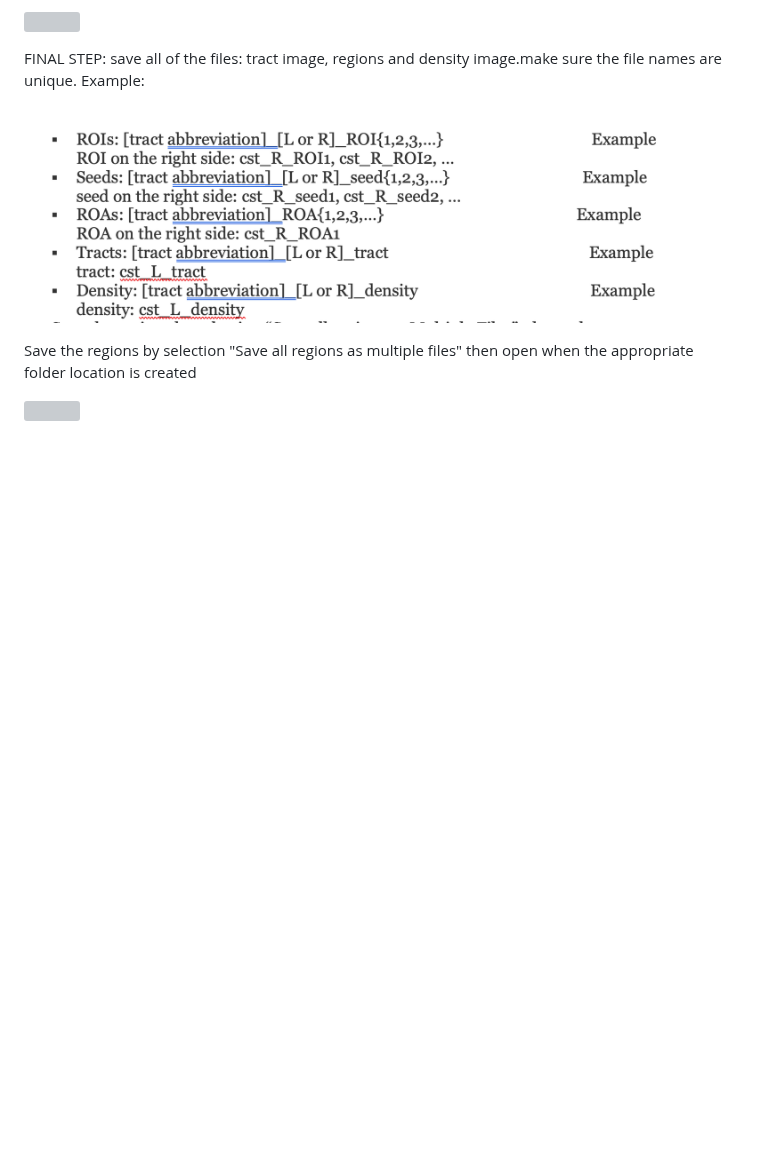
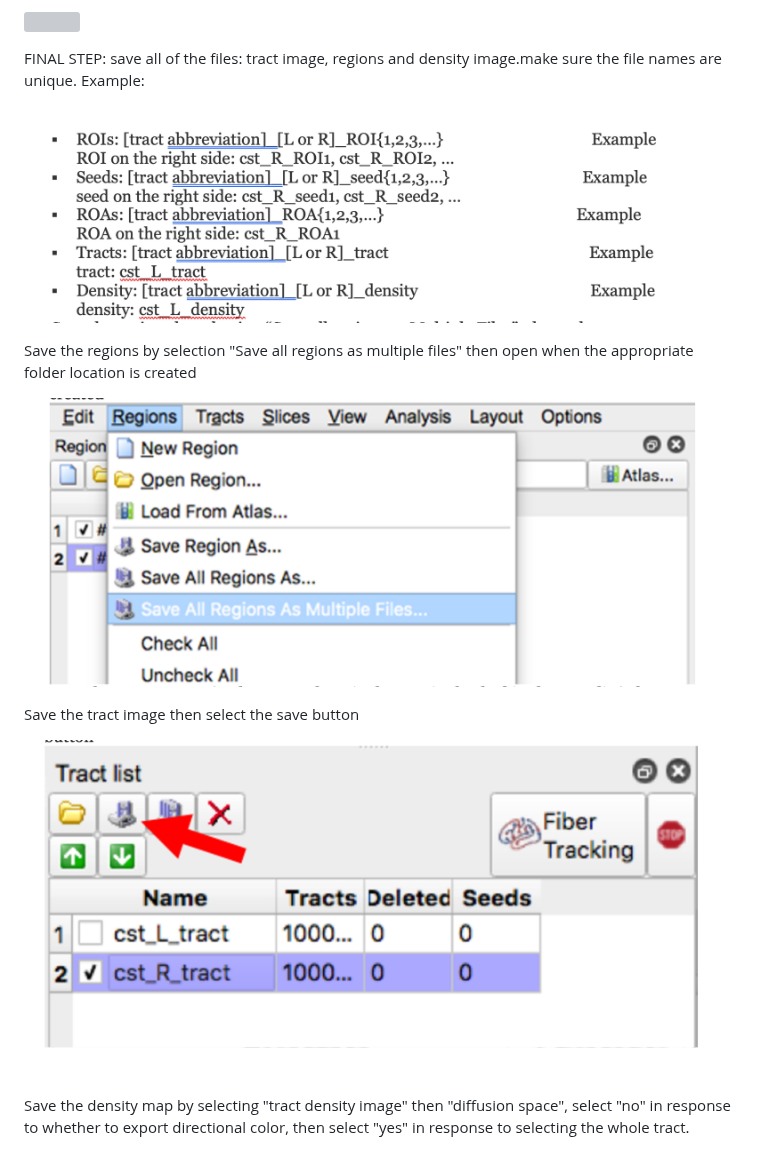
Before and after one commit to brown-bnc/bnc-user-manual, a Markdown page: analysis-pipelines/untitled.md, the part around the change. Rendered like a GitHub page; pictures changed too: .gitbook/assets/screen-shot-2020-09-14-at-12.19.28-pm (1).png (added), .gitbook/assets/screen-shot-2020-09-14-at-12.20.50-pm.png (added); blank space fills up the shorter version; grey boxes are pictures that could not be loaded.

Commit message:
GitBook: [master] one page and 2 assets modified

```diff
--- a/analysis-pipelines/untitled.md
+++ b/analysis-pipelines/untitled.md
@@ -112,4 +112,10 @@ FINAL STEP: save all of the files: tract image, regions and density image.make s
 
 Save the regions by selection "Save all regions as multiple files" then open when the appropriate folder location is created
 
-![](../.gitbook/assets/screen-shot-2020-09-14-at-12.19.28-pm.png)
+![](../.gitbook/assets/screen-shot-2020-09-14-at-12.19.28-pm%20%281%29.png)
+
+Save the tract image then select the save button
+
+![](../.gitbook/assets/screen-shot-2020-09-14-at-12.20.50-pm.png)
+
+Save the density map by selecting "tract density image" then "diffusion space", select "no" in response to whether to export directional color, then select "yes" in response to selecting the whole tract.
```
